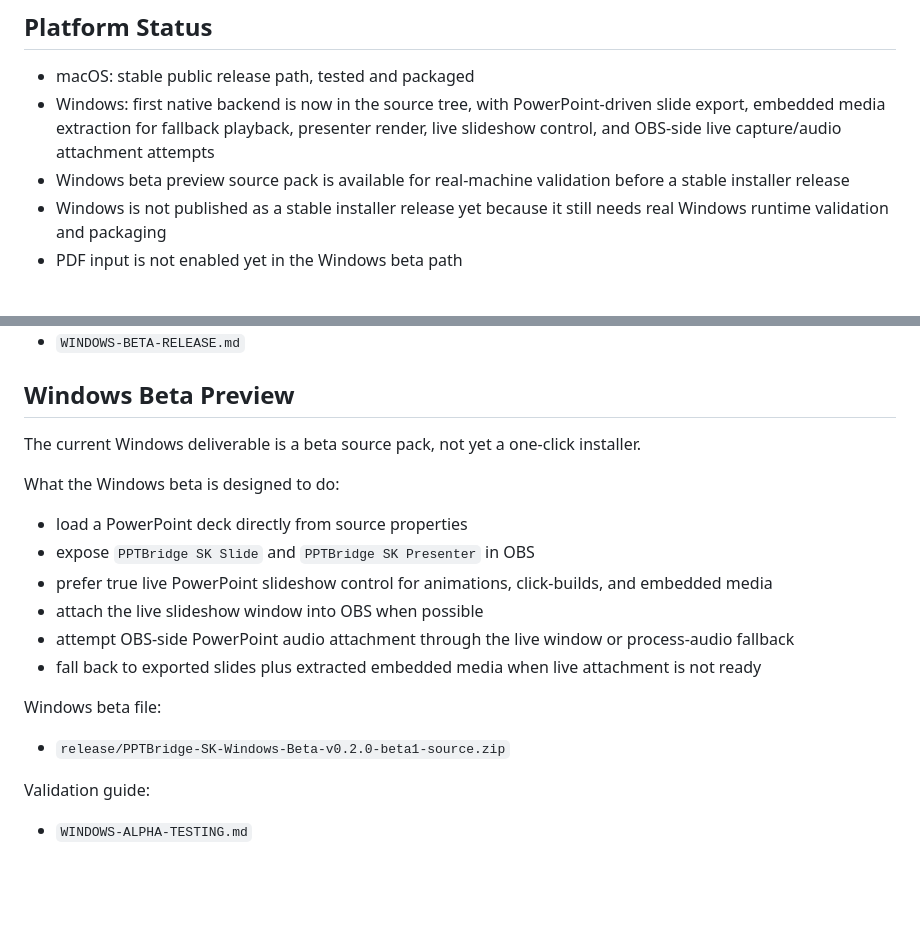
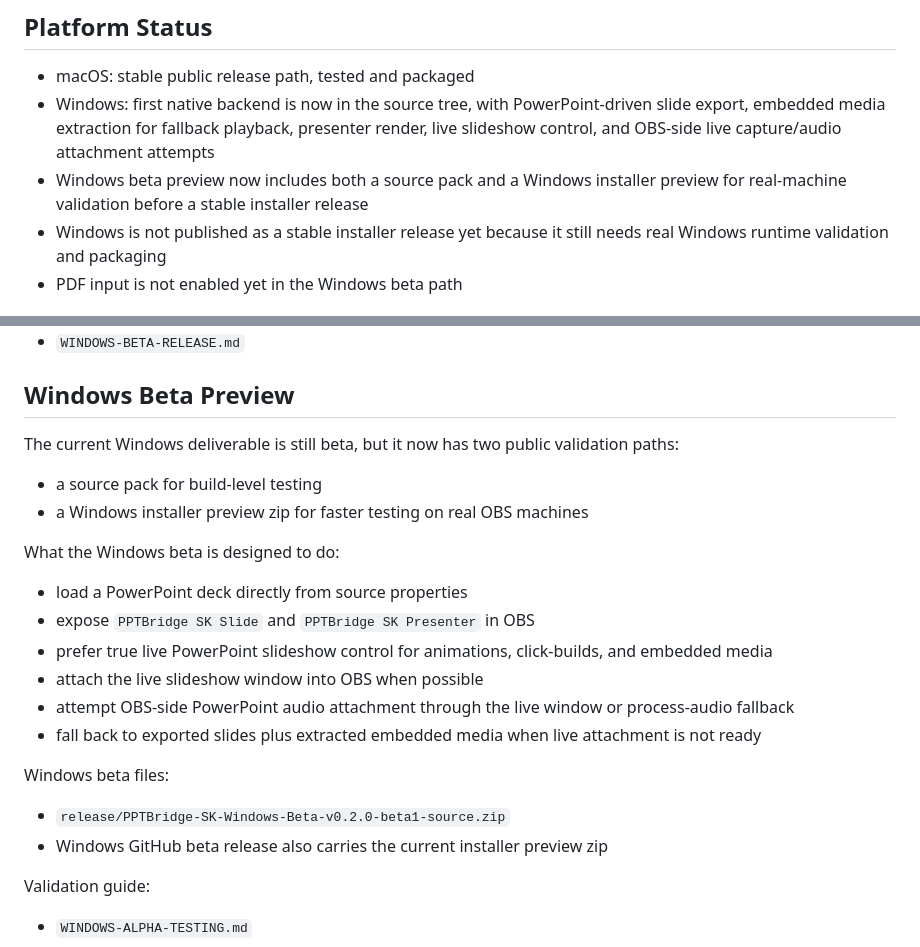
Before and after one commit to srdjankotarlic/pptbridge-sk-obs, a Markdown page: native-plugin/README.md, 2 parts joined by grey strips. Rendered like a GitHub page; blank space fills up the shorter version.

Commit message:
Document Windows installer beta release

```diff
--- a/native-plugin/README.md
+++ b/native-plugin/README.md
@@ -31,7 +31,7 @@ This native version is built around a practical conference workflow:
 
 - macOS: stable public release path, tested and packaged
 - Windows: first native backend is now in the source tree, with PowerPoint-driven slide export, embedded media extraction for fallback playback, presenter render, live slideshow control, and OBS-side live capture/audio attachment attempts
-- Windows beta preview source pack is available for real-machine validation before a stable installer release
+- Windows beta preview now includes both a source pack and a Windows installer preview for real-machine validation before a stable installer release
 - Windows is not published as a stable installer release yet because it still needs real Windows runtime validation and packaging
 - PDF input is not enabled yet in the Windows beta path
 
@@ -144,7 +144,10 @@ If you want to publish this properly, these files are prepared for you:
 
 ## Windows Beta Preview
 
-The current Windows deliverable is a beta source pack, not yet a one-click installer.
+The current Windows deliverable is still beta, but it now has two public validation paths:
+
+- a source pack for build-level testing
+- a Windows installer preview zip for faster testing on real OBS machines
 
 What the Windows beta is designed to do:
 
@@ -155,9 +158,10 @@ What the Windows beta is designed to do:
 - attempt OBS-side PowerPoint audio attachment through the live window or process-audio fallback
 - fall back to exported slides plus extracted embedded media when live attachment is not ready
 
-Windows beta file:
+Windows beta files:
 
 - `release/PPTBridge-SK-Windows-Beta-v0.2.0-beta1-source.zip`
+- Windows GitHub beta release also carries the current installer preview zip
 
 Validation guide:
 
```
